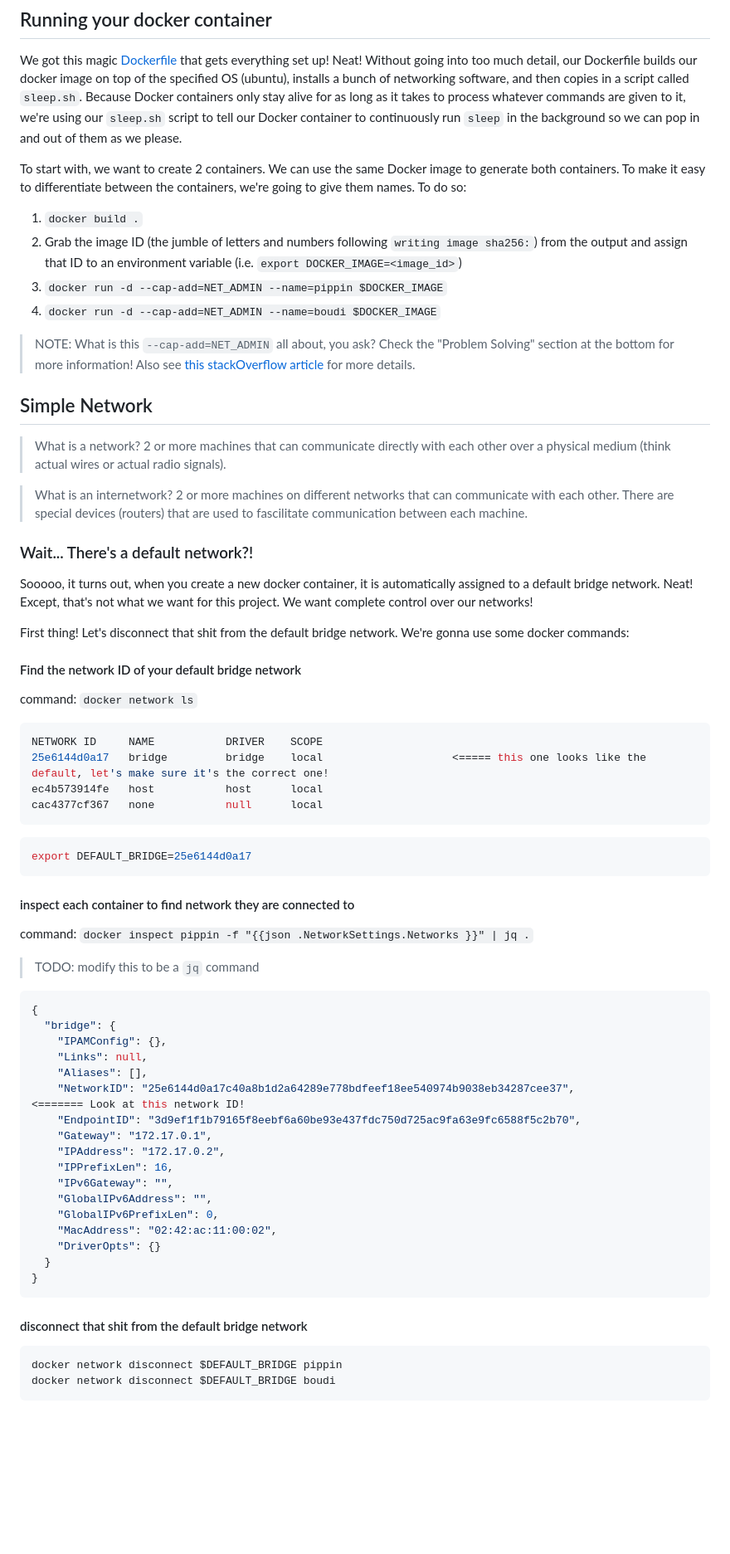
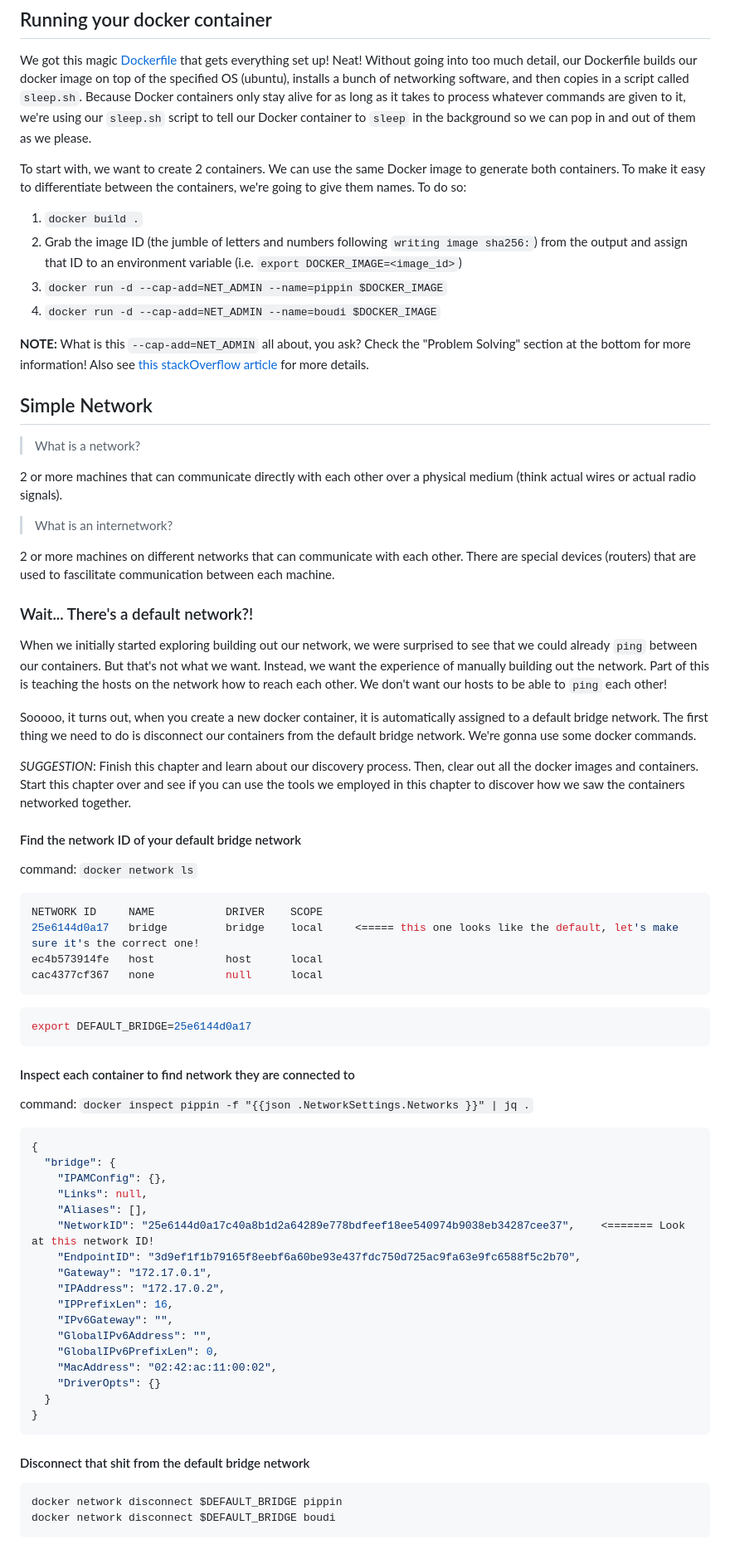
Before and after one commit to build-your-own-internet/byoi, a Markdown page: chapters/001-getting-started/README.md, the part around one of its changes. Shown at 83% size. Drawn GitHub-style; blank space fills up the shorter version.

````diff
--- a/chapters/001-getting-started/README.md
+++ b/chapters/001-getting-started/README.md
@@ -22,8 +22,8 @@ Without going into too much detail, our Dockerfile builds our docker image on
 top of the specified OS (ubuntu), installs a bunch of networking software, and
 then copies in a script called `sleep.sh`. Because Docker containers only stay
 alive for as long as it takes to process whatever commands are given to it,
-we're using our `sleep.sh` script to tell our Docker container to continuously
-run `sleep` in the background so we can pop in and out of them as we please.
+we're using our `sleep.sh` script to tell our Docker container to `sleep` in the
+background so we can pop in and out of them as we please.
 
 To start with, we want to create 2 containers. We can use the same Docker image
 to generate both containers. To make it easy to differentiate between the
@@ -34,27 +34,43 @@ containers, we're going to give them names. To do so:
 1. `docker run -d --cap-add=NET_ADMIN --name=pippin $DOCKER_IMAGE`
 1. `docker run -d --cap-add=NET_ADMIN --name=boudi $DOCKER_IMAGE`
 
-> NOTE: What is this `--cap-add=NET_ADMIN` all about, you ask? Check the "Problem Solving" section at the bottom for more information! Also see [this stackOverflow article](https://stackoverflow.com/questions/27708376/why-am-i-getting-an-rtnetlink-operation-not-permitted-when-using-pipework-with-d) for more details.
+**NOTE:**
+What is this `--cap-add=NET_ADMIN` all about, you ask? Check the "Problem
+Solving" section at the bottom for more information! Also see [this
+stackOverflow
+article](https://stackoverflow.com/questions/27708376/why-am-i-getting-an-rtnetlink-operation-not-permitted-when-using-pipework-with-d)
+for more details.
 
 ## Simple Network
 
 > What is a network?
+
 2 or more machines that can communicate directly with each other over a physical
 medium (think actual wires or actual radio signals).
 
 > What is an internetwork?
+
 2 or more machines on different networks that can communicate with each other.
 There are special devices (routers) that are used to fascilitate communication
 between each machine.
 
 ### Wait... There's a default network?!
 
+When we initially started exploring building out our network, we were surprised
+to see that we could already `ping` between our containers. But that's not what
+we want. Instead, we want the experience of manually building out the network.
+Part of this is teaching the hosts on the network how to reach each other. We
+don't want our hosts to be able to `ping` each other!
+
 Sooooo, it turns out, when you create a new docker container, it is
-automatically assigned to a default bridge network. Neat! Except, that's not
-what we want for this project. We want complete control over our networks!
+automatically assigned to a default bridge network. The first thing we need to
+do is disconnect our containers from the default bridge network. We're gonna use
+some docker commands.
 
-First thing! Let's disconnect that shit from the default bridge network. We're
-gonna use some docker commands:
+_SUGGESTION_: Finish this chapter and learn about our discovery process. Then,
+clear out all the docker images and containers. Start this chapter over and see
+if you can use the tools we employed in this chapter to discover how we saw the
+containers networked together.
 
 #### Find the network ID of your default bridge network
 
@@ -62,7 +78,7 @@ command: `docker network ls`
 
 ```bash
 NETWORK ID     NAME           DRIVER    SCOPE
-25e6144d0a17   bridge         bridge    local                    <===== this one looks like the default, let's make sure it's the correct one!
+25e6144d0a17   bridge         bridge    local     <===== this one looks like the default, let's make sure it's the correct one!
 ec4b573914fe   host           host      local
 cac4377cf367   none           null      local
 ```
@@ -71,11 +87,9 @@ cac4377cf367   none           null      local
 export DEFAULT_BRIDGE=25e6144d0a17
 ```
 
-#### inspect each container to find network they are connected to
+#### Inspect each container to find network they are connected to
 
 command: `docker inspect pippin -f "{{json .NetworkSettings.Networks }}" | jq .`
-
-> TODO: modify this to be a `jq` command
 
 ```bash
 {
@@ -83,7 +97,7 @@ command: `docker inspect pippin -f "{{json .NetworkSettings.Networks }}" | jq .`
     "IPAMConfig": {},
     "Links": null,
     "Aliases": [],
-    "NetworkID": "25e6144d0a17c40a8b1d2a64289e778bdfeef18ee540974b9038eb34287cee37",                <======= Look at this network ID!
+    "NetworkID": "25e6144d0a17c40a8b1d2a64289e778bdfeef18ee540974b9038eb34287cee37",    <======= Look at this network ID!
     "EndpointID": "3d9ef1f1b79165f8eebf6a60be93e437fdc750d725ac9fa63e9fc6588f5c2b70",
     "Gateway": "172.17.0.1",
     "IPAddress": "172.17.0.2",
@@ -97,7 +111,7 @@ command: `docker inspect pippin -f "{{json .NetworkSettings.Networks }}" | jq .`
 }
 ```
 
-#### disconnect that shit from the default bridge network
+#### Disconnect that shit from the default bridge network
 
 ```bash
 docker network disconnect $DEFAULT_BRIDGE pippin
````
Also changed, not shown: other parts of chapters/001-getting-started/README.md (+18 -15 lines), README.md (+15 -15 lines), chapters/002-smol-internet/README.md (+49 -45 lines).
